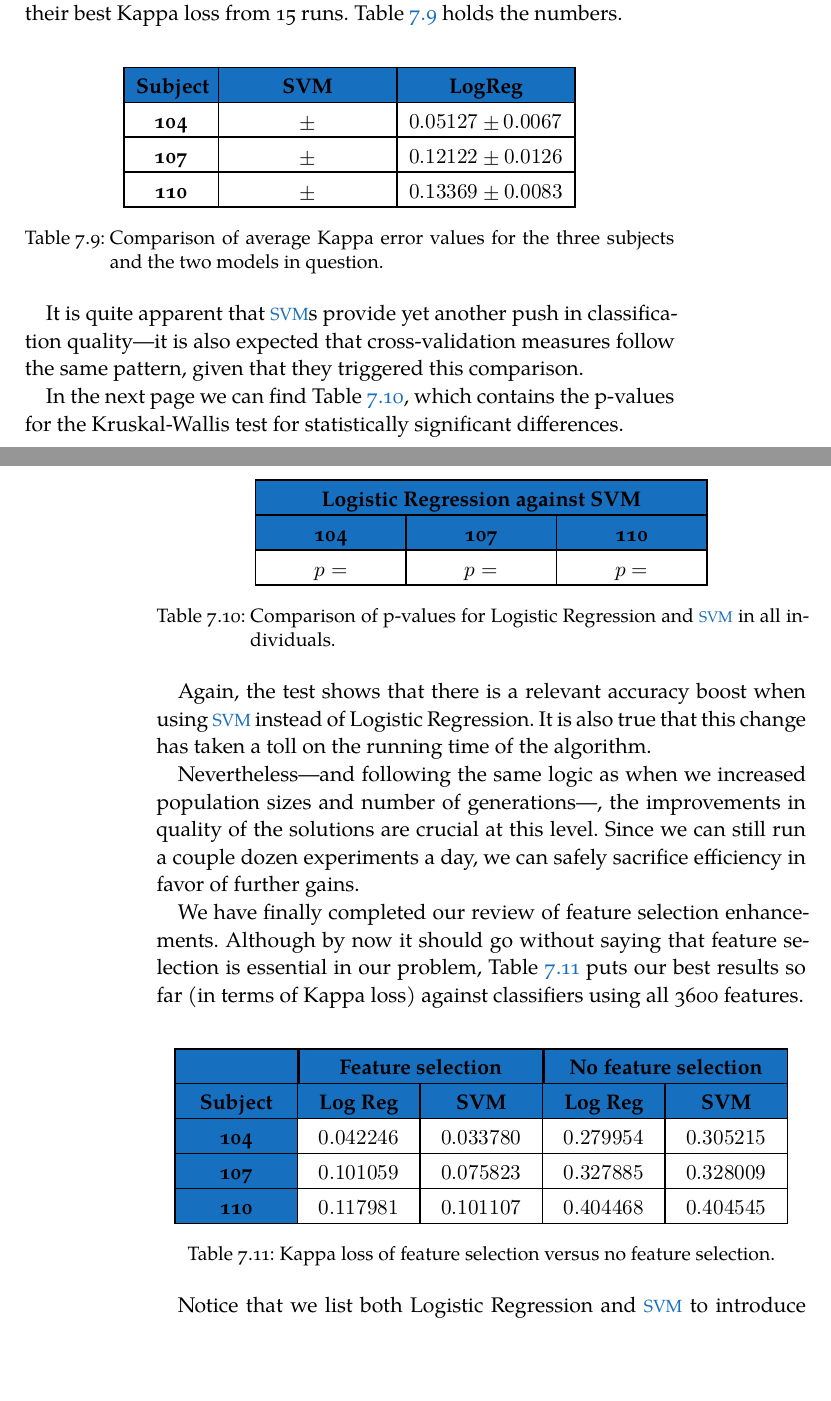
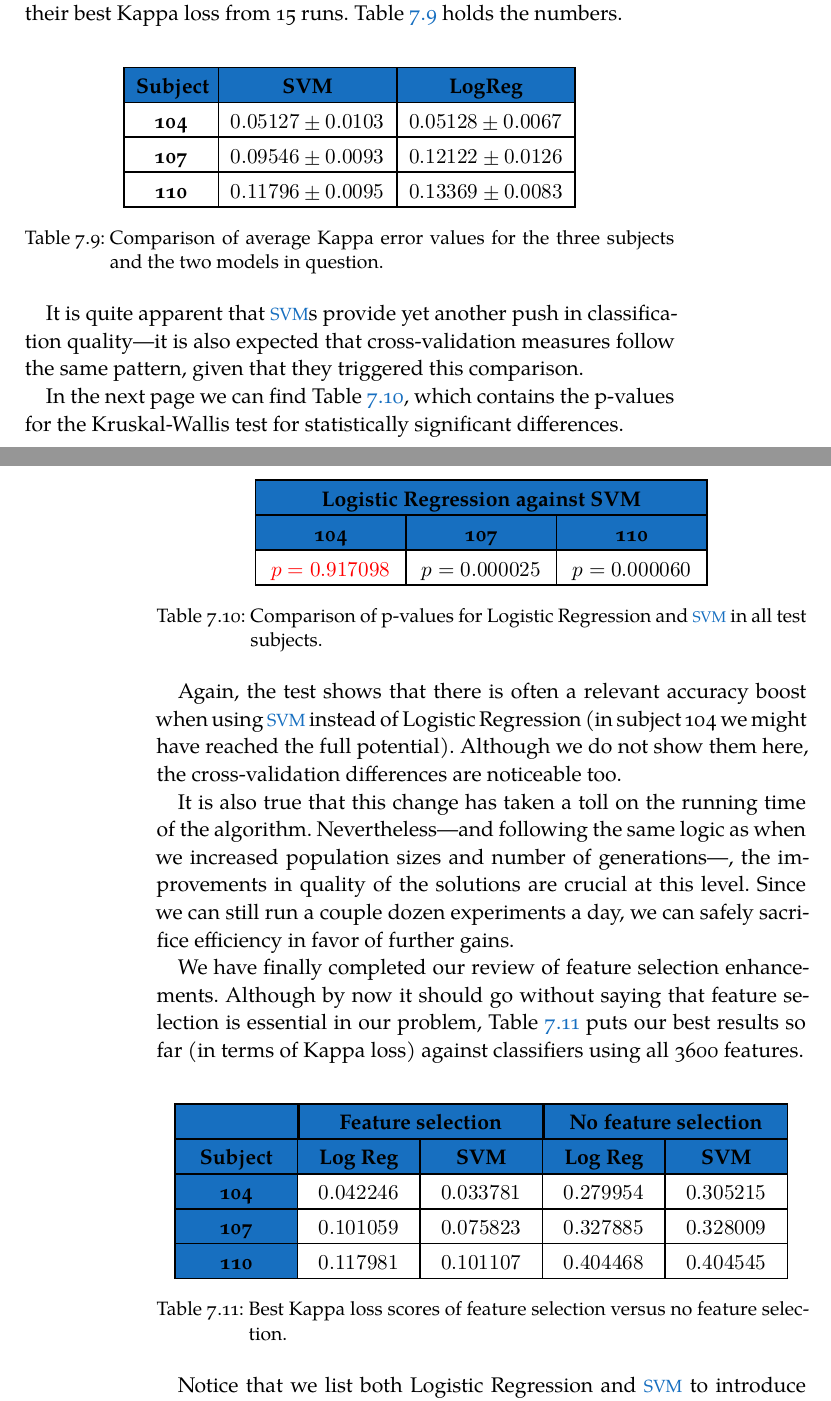
Before and after one commit to jleon95/UGR_TFG, a LaTeX thesis (doc/Thesis.tex, which reads doc/Chapters/Chapter07.tex): two parts of pages 65 and 66 of 70, joined at a grey line, cut so that both start at the same text, the shorter picture padded with empty space. Compiled offline with XeLaTeX; a missing font is replaced by an installed copy or a similar font.

Commit message:
Updated significance analysis for models in feature selection

```diff
--- a/doc/Chapters/Chapter07.tex
+++ b/doc/Chapters/Chapter07.tex
@@ -572,11 +572,11 @@ In this chapter, we start by detailing in section \ref{sec:technologies} the cho
             \rowcolor{RoyalBlue}
             \textbf{Subject} & \textbf{SVM} & \textbf{LogReg} \\
             \hline
-            \textbf{104} & $ \pm $ & $0.05127 \pm 0.0067$ \\
+            \textbf{104} & $0.05127 \pm 0.0103$ & $0.05128 \pm 0.0067$ \\
             \hline
-            \textbf{107} & $ \pm $ & $0.12122 \pm 0.0126$ \\
+            \textbf{107} & $0.09546 \pm 0.0093$ & $0.12122 \pm 0.0126$ \\
             \hline
-            \textbf{110} & $ \pm $ & $0.13369 \pm 0.0083$ \\
+            \textbf{110} & $0.11796 \pm 0.0095$ & $0.13369 \pm 0.0083$ \\
             \hline
 
         \end{tabular}
@@ -605,18 +605,18 @@ In this chapter, we start by detailing in section \ref{sec:technologies} the cho
             \rowcolor{RoyalBlue}
             \textbf{104} & \textbf{107} & \textbf{110} \\
             \hline
-            $p = $ & $p = $ & $p = $ \\
+            \textcolor{red}{$p = 0.917098$} & $p = 0.000025$ & $p = 0.000060$ \\
             \hline
 
         \end{tabular}
 
-        \caption{Comparison of p-values for Logistic Regression and \acs{SVM} in all individuals.}\label{table:models_kruskal}
+        \caption{Comparison of p-values for Logistic Regression and \acs{SVM} in all test subjects.}\label{table:models_kruskal}
 
     \end{table}
 
-    Again, the test shows that there is a relevant accuracy boost when using \acs{SVM} instead of Logistic Regression. It is also true that this change has taken a toll on the running time of the algorithm.
+    Again, the test shows that there is often a relevant accuracy boost when using \acs{SVM} instead of Logistic Regression (in subject 104 we might have reached the full potential). Although we do not show them here, the cross-validation differences are noticeable too.
 
-    Nevertheless---and following the same logic as when we increased population sizes and number of generations---, the improvements in quality of the solutions are crucial at this level. Since we can still run a couple dozen experiments a day, we can safely sacrifice efficiency in favor of further gains.
+    It is also true that this change has taken a toll on the running time of the algorithm. Nevertheless---and following the same logic as when we increased population sizes and number of generations---, the improvements in quality of the solutions are crucial at this level. Since we can still run a couple dozen experiments a day, we can safely sacrifice efficiency in favor of further gains.
 
 	We have finally completed our review of feature selection enhancements. Although by now it should go without saying that feature selection is essential in our problem, Table \ref{table:feature_selection_comparison} puts our best results so far (in terms of Kappa loss) against classifiers using all 3600 features.
 
@@ -636,7 +636,7 @@ In this chapter, we start by detailing in section \ref{sec:technologies} the cho
             \rowcolor{RoyalBlue}
             \textbf{Subject} & \textbf{Log Reg} & \textbf{SVM} & \textbf{Log Reg} & \textbf{SVM} \\
             \hline
-            \cellcolor{RoyalBlue}\textbf{104} & $0.042246$ & $0.033780$ & $0.279954$ & $0.305215$ \\
+            \cellcolor{RoyalBlue}\textbf{104} & $0.042246$ & $0.033781$ & $0.279954$ & $0.305215$ \\
             \hline
             \cellcolor{RoyalBlue}\textbf{107} & $0.101059$ & $0.075823$ & $0.327885$ & $0.328009$ \\
             \hline
@@ -645,7 +645,7 @@ In this chapter, we start by detailing in section \ref{sec:technologies} the cho
 
         \end{tabular}
 
-        \caption{Kappa loss of feature selection versus no feature selection.}\label{table:feature_selection_comparison}
+        \caption{Best Kappa loss scores of feature selection versus no feature selection.}\label{table:feature_selection_comparison}
 
     \end{table}
 
```
Also changed, not shown: doc/Chapters/Chapter07.tex (2 more changed lines).
